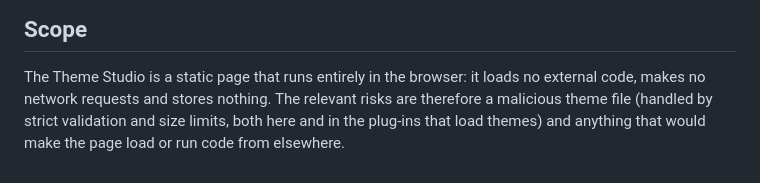
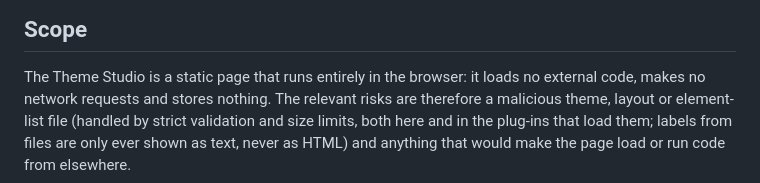
Before and after one commit to ravaninip/ThemeEditorVST, a Markdown page: SECURITY.md, the part around the change. GitHub-like rendering.

```diff
--- a/SECURITY.md
+++ b/SECURITY.md
@@ -9,6 +9,7 @@ days.
 ## Scope
 
 The Theme Studio is a static page that runs entirely in the browser: it loads no external code, makes no network
-requests and stores nothing. The relevant risks are therefore a malicious theme file (handled by strict
-validation and size limits, both here and in the plug-ins that load themes) and anything that would make the page
+requests and stores nothing. The relevant risks are therefore a malicious theme, layout or element-list file (handled by strict
+validation and size limits, both here and in the plug-ins that load them; labels from files are only ever shown
+as text, never as HTML) and anything that would make the page
 load or run code from elsewhere.
```
Also changed, not shown: CHANGELOG.md (+3 -0 lines), README.md (+35 -8 lines), docs/LAYOUTS.md (added, +79 -0 lines), docs/images/layout-editor.png (added), 4 other files.
